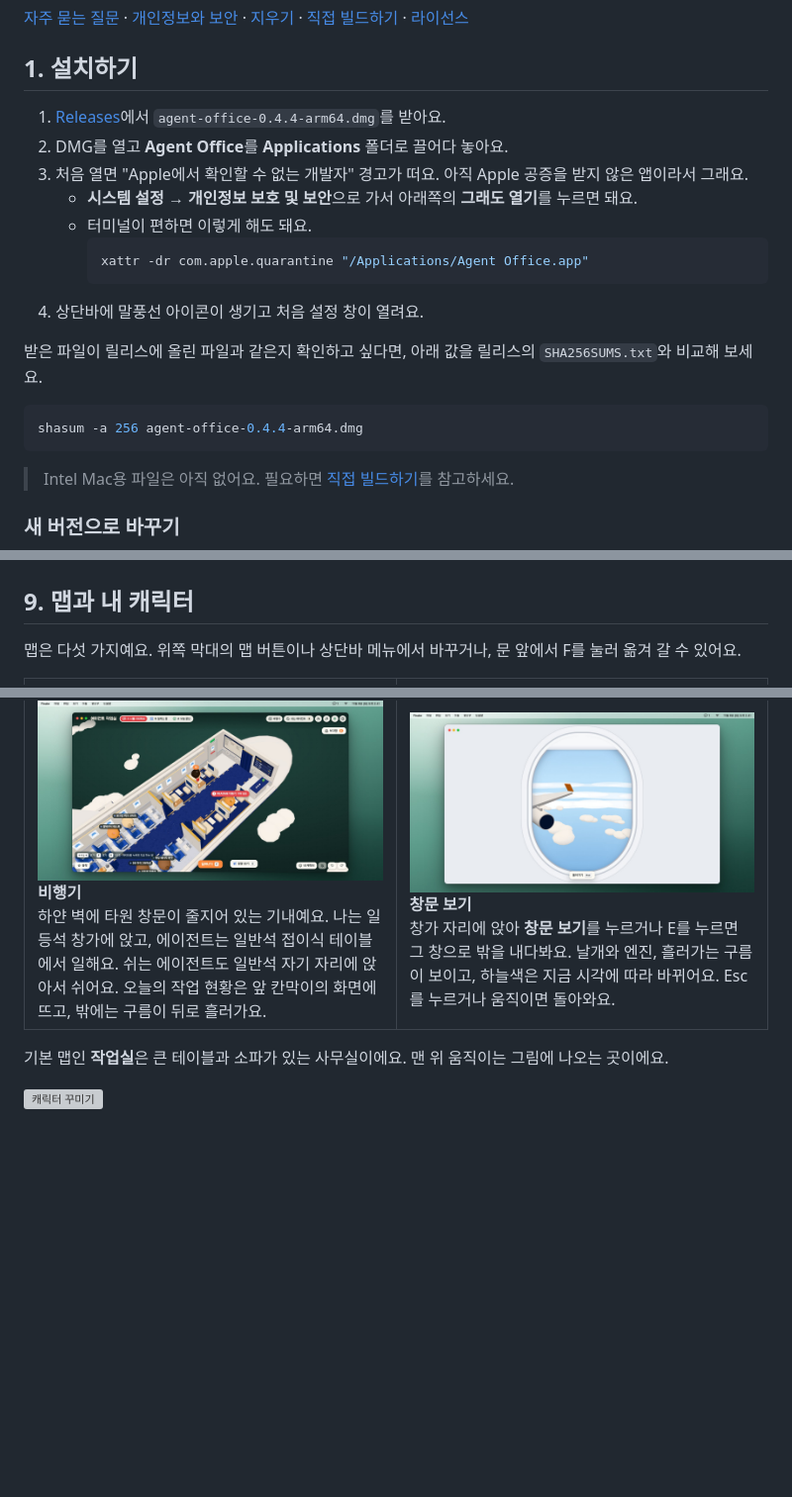
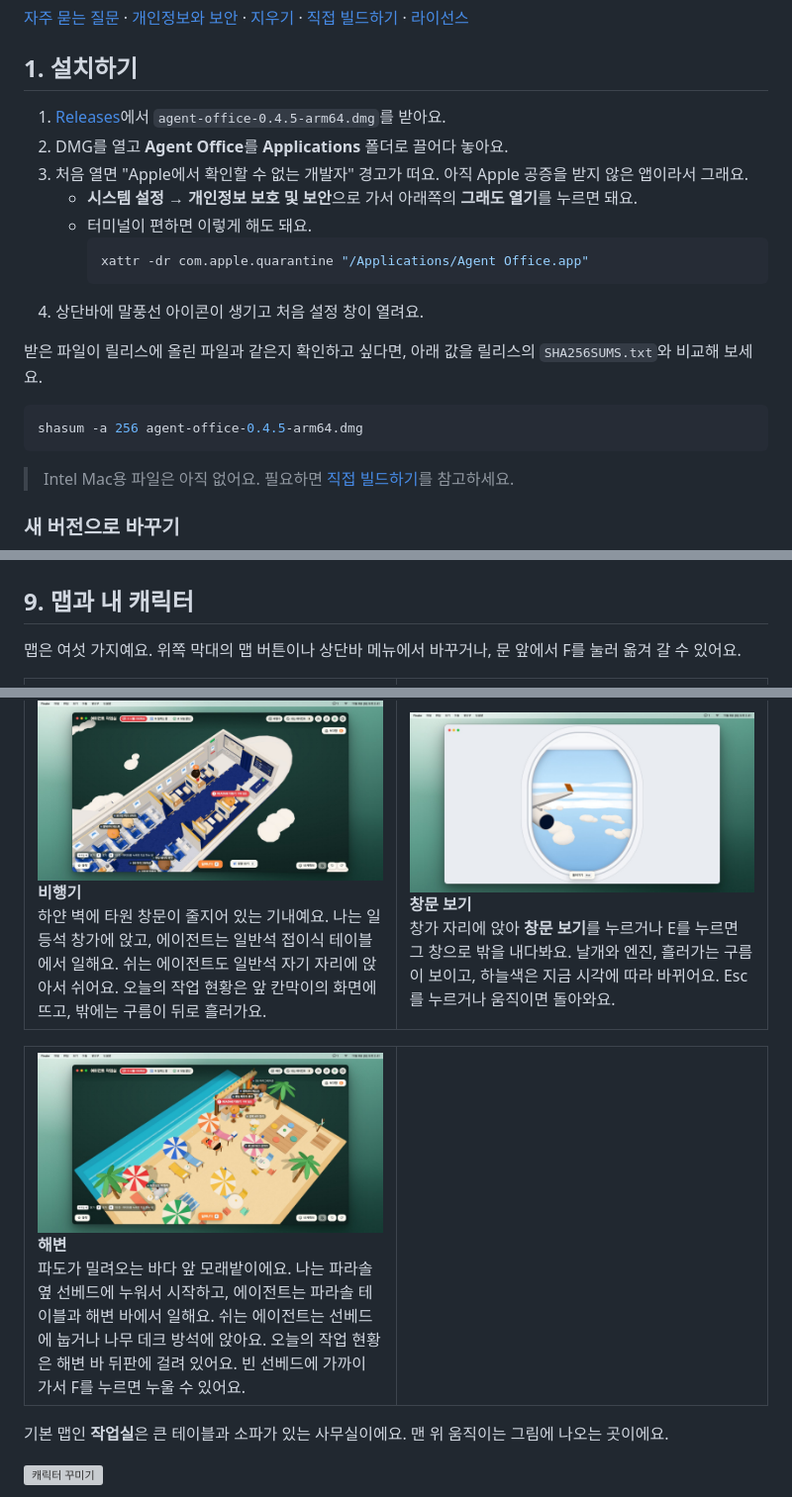
Before and after one commit to sangjun121/agent-office, a Markdown page: README.md, 3 parts joined by grey strips. Shown at 99% size. Drawn GitHub-style; pictures changed too: docs/beach.jpg (added); blank space fills up the shorter version; grey boxes are pictures that could not be loaded.

````diff
--- a/README.md
+++ b/README.md
@@ -37,7 +37,7 @@
 
 ## 1. 설치하기
 
-1. [Releases](https://github.com/sangjun121/agent-office/releases/latest)에서 `agent-office-0.4.4-arm64.dmg`를 받아요.
+1. [Releases](https://github.com/sangjun121/agent-office/releases/latest)에서 `agent-office-0.4.5-arm64.dmg`를 받아요.
 2. DMG를 열고 **Agent Office**를 **Applications** 폴더로 끌어다 놓아요.
 3. 처음 열면 "Apple에서 확인할 수 없는 개발자" 경고가 떠요. 아직 Apple 공증을 받지 않은 앱이라서 그래요.
    - **시스템 설정 → 개인정보 보호 및 보안**으로 가서 아래쪽의 **그래도 열기**를 누르면 돼요.
@@ -50,7 +50,7 @@
 받은 파일이 릴리스에 올린 파일과 같은지 확인하고 싶다면, 아래 값을 릴리스의 `SHA256SUMS.txt`와 비교해 보세요.
 
 ```sh
-shasum -a 256 agent-office-0.4.4-arm64.dmg
+shasum -a 256 agent-office-0.4.5-arm64.dmg
 ```
 
 > Intel Mac용 파일은 아직 없어요. 필요하면 [직접 빌드하기](#직접-빌드하기)를 참고하세요.
@@ -184,7 +184,7 @@ shasum -a 256 agent-office-0.4.4-arm64.dmg
 
 ## 9. 맵과 내 캐릭터
 
-맵은 다섯 가지예요. 위쪽 막대의 맵 버튼이나 상단바 메뉴에서 바꾸거나, 문 앞에서 F를 눌러 옮겨 갈 수 있어요.
+맵은 여섯 가지예요. 위쪽 막대의 맵 버튼이나 상단바 메뉴에서 바꾸거나, 문 앞에서 F를 눌러 옮겨 갈 수 있어요.
 
 <table>
   <tr>
@@ -201,6 +201,13 @@ shasum -a 256 agent-office-0.4.4-arm64.dmg
   <tr>
     <td width="50%" valign="top"><img src="docs/airplane.jpg" alt="비행기 맵"><br><b>비행기</b><br>하얀 벽에 타원 창문이 줄지어 있는 기내예요. 나는 일등석 창가에 앉고, 에이전트는 일반석 접이식 테이블에서 일해요. 쉬는 에이전트도 일반석 자기 자리에 앉아서 쉬어요. 오늘의 작업 현황은 앞 칸막이의 화면에 뜨고, 밖에는 구름이 뒤로 흘러가요.</td>
     <td width="50%" valign="top"><img src="docs/airplane-window.jpg" alt="비행기 창문으로 내다본 모습"><br><b>창문 보기</b><br>창가 자리에 앉아 <b>창문 보기</b>를 누르거나 E를 누르면 그 창으로 밖을 내다봐요. 날개와 엔진, 흘러가는 구름이 보이고, 하늘색은 지금 시각에 따라 바뀌어요. Esc를 누르거나 움직이면 돌아와요.</td>
+  </tr>
+</table>
+
+<table>
+  <tr>
+    <td width="50%" valign="top"><img src="docs/beach.jpg" alt="해변 맵"><br><b>해변</b><br>파도가 밀려오는 바다 앞 모래밭이에요. 나는 파라솔 옆 선베드에 누워서 시작하고, 에이전트는 파라솔 테이블과 해변 바에서 일해요. 쉬는 에이전트는 선베드에 눕거나 나무 데크 방석에 앉아요. 오늘의 작업 현황은 해변 바 뒤판에 걸려 있어요. 빈 선베드에 가까이 가서 F를 누르면 누울 수 있어요.</td>
+    <td width="50%" valign="top"></td>
   </tr>
 </table>
 
````
Also changed, not shown: other parts of README.md (+1 -1 lines), 9 other files.
